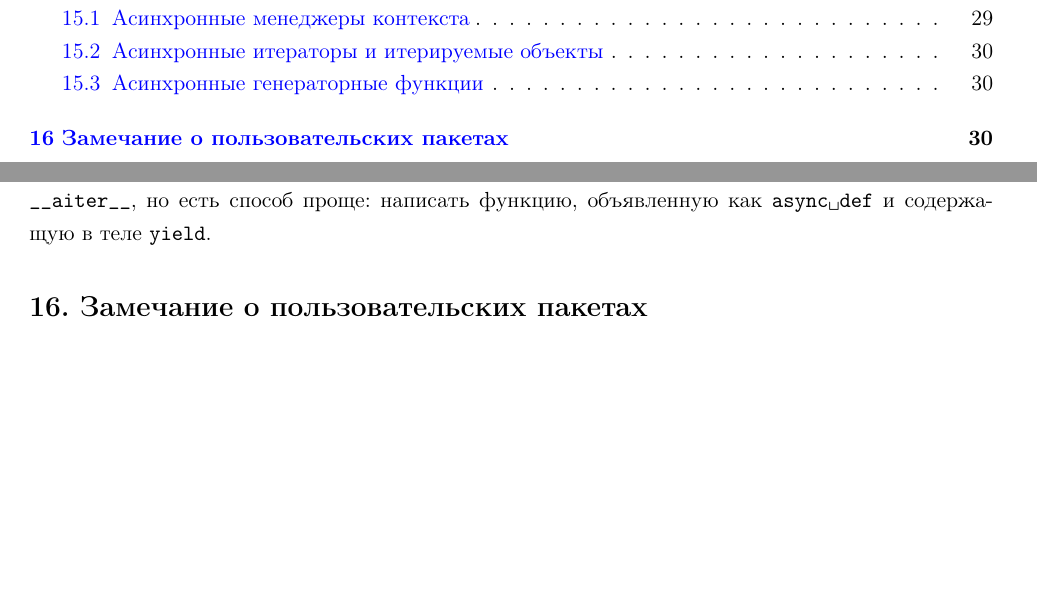
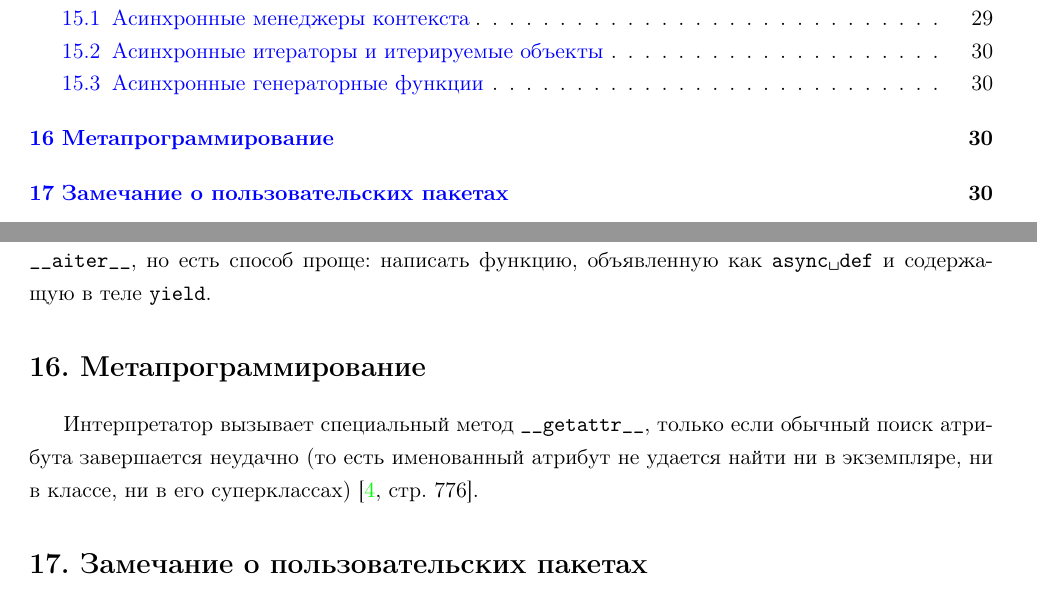
Before and after one commit to LeorFinkelberg/Cheat_sheet_Python, a LaTeX document (cheat_sheet_python.tex): two parts of pages 2 and 30 of 71, joined at a grey line, cut so that both start at the same text, the shorter picture padded with empty space. Compiled offline with pdfLaTeX.

Commit message:
chore: add notes about `__getattr__`

```diff
--- a/cheat_sheet_python.tex
+++ b/cheat_sheet_python.tex
@@ -1460,6 +1460,10 @@ loop.run_in_executor(
 \subsection{Асинхронные генераторные функции}
 
 Для реализации асинхронного итератора нужно написать класс с методами \verb*|__anext__| и \verb|__aiter__|, но есть способ проще: написать функцию, объявленную как \verb*|async def| и содержащую в теле \verb|yield|.
+
+\section{Метапрограммирование}
+
+Интерпретатор вызывает специальный метод \verb*|__getattr__|, только если обычный поиск атрибута завершается неудачно (то есть именованный атрибут не удается найти ни в экземпляре, ни в классе, ни в его суперклассах) \cite[\strbook{776}]{ramalho:python-2022}.
 
 
 
```
Also changed, not shown: cheat_sheet_python.pdf.
